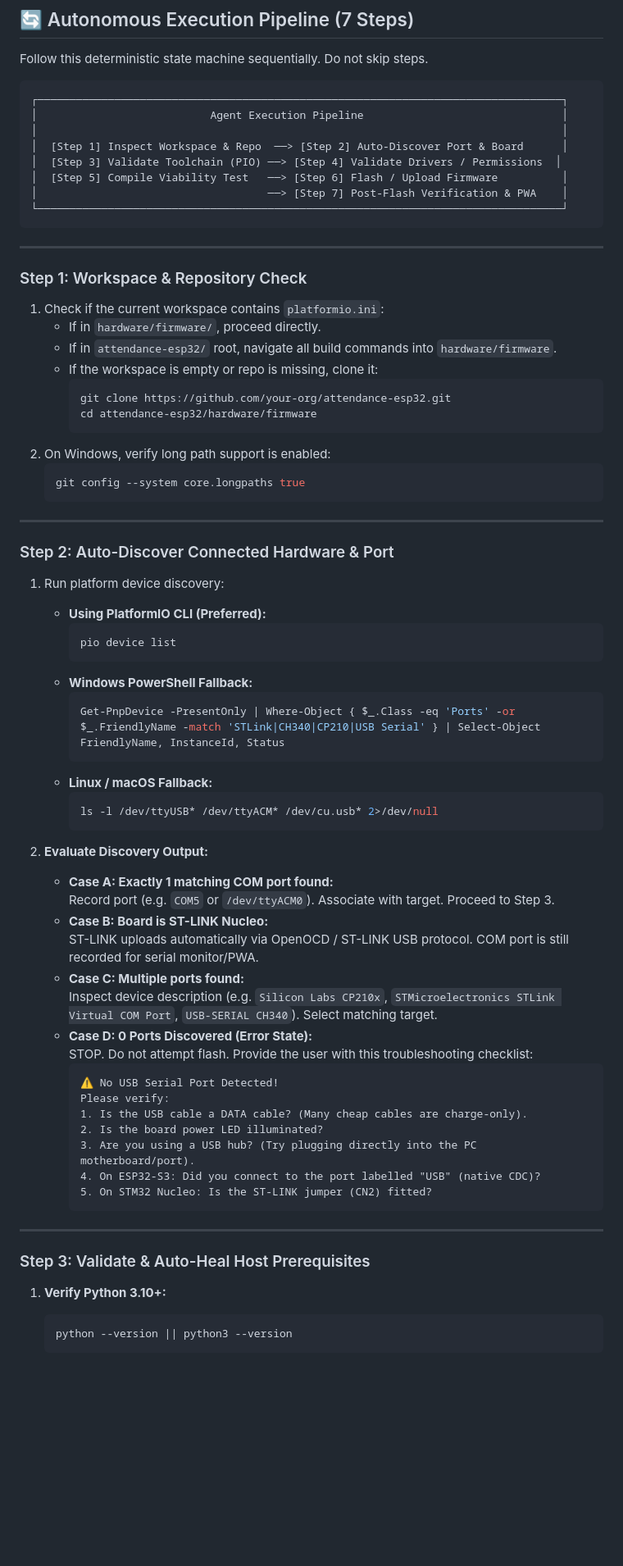
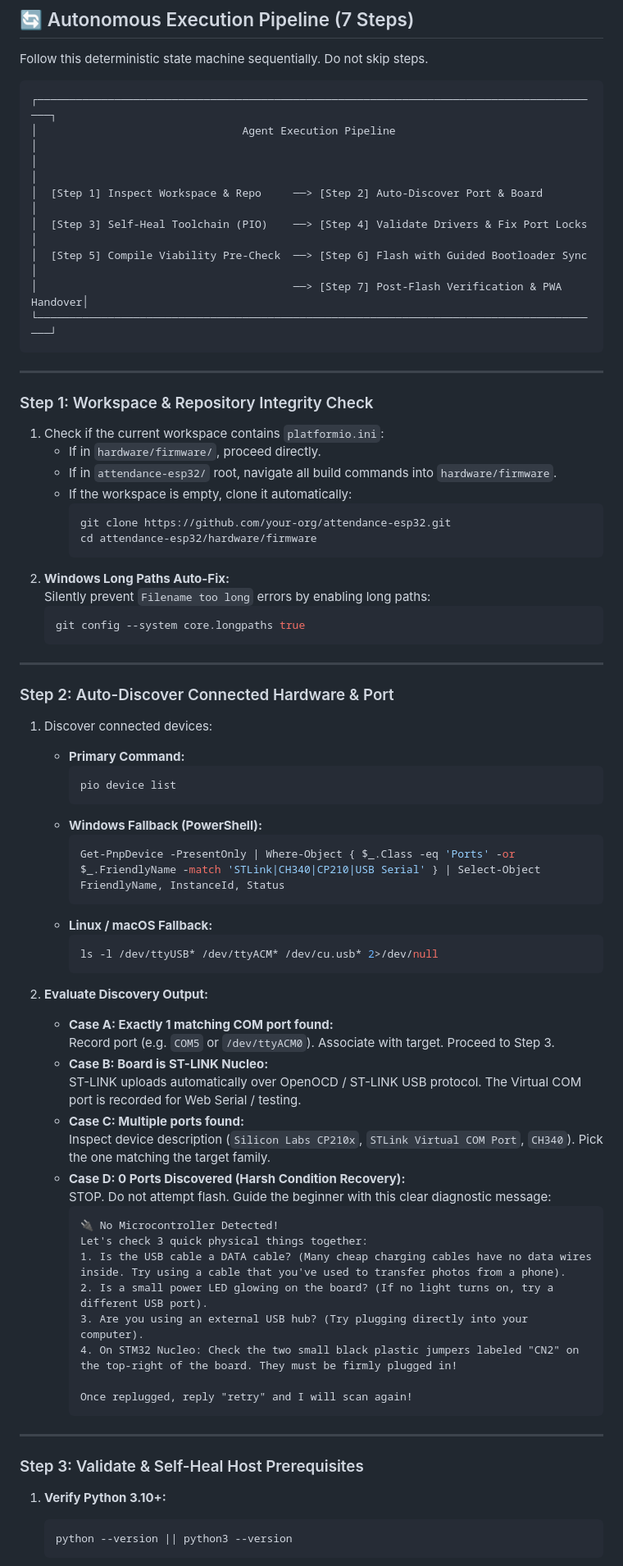
Before and after one commit to theinfinox/attendance-esp32, a Markdown page: hardware/firmware/agent-instruction.md, the part around one of its changes. Shown at 82% size. GitHub-like rendering; blank space fills up the shorter version.

````diff
--- a/hardware/firmware/agent-instruction.md
+++ b/hardware/firmware/agent-instruction.md
@@ -47,28 +57,30 @@ Match whatever colloquial phrase the user provided to the exact PlatformIO envir
 Follow this deterministic state machine sequentially. Do not skip steps.
 
 ```
-┌──────────────────────────────────────────────────────────────────────────────────┐
-│                           Agent Execution Pipeline                               │
-│                                                                                  │
-│  [Step 1] Inspect Workspace & Repo  ──> [Step 2] Auto-Discover Port & Board      │
-│  [Step 3] Validate Toolchain (PIO) ──> [Step 4] Validate Drivers / Permissions  │
-│  [Step 5] Compile Viability Test   ──> [Step 6] Flash / Upload Firmware          │
-│                                    ──> [Step 7] Post-Flash Verification & PWA    │
-└──────────────────────────────────────────────────────────────────────────────────┘
+┌─────────────────────────────────────────────────────────────────────────────────────────┐
+│                                Agent Execution Pipeline                                 │
+│                                                                                         │
+│  [Step 1] Inspect Workspace & Repo     ──> [Step 2] Auto-Discover Port & Board          │
+│  [Step 3] Self-Heal Toolchain (PIO)    ──> [Step 4] Validate Drivers & Fix Port Locks   │
+│  [Step 5] Compile Viability Pre-Check  ──> [Step 6] Flash with Guided Bootloader Sync   │
+│                                        ──> [Step 7] Post-Flash Verification & PWA Handover│
+└─────────────────────────────────────────────────────────────────────────────────────────┘
 ```
 
 ---
 
-### Step 1: Workspace & Repository Check
+### Step 1: Workspace & Repository Integrity Check
+
 1. Check if the current workspace contains `platformio.ini`:
    - If in `hardware/firmware/`, proceed directly.
    - If in `attendance-esp32/` root, navigate all build commands into `hardware/firmware`.
-   - If the workspace is empty or repo is missing, clone it:
+   - If the workspace is empty, clone it automatically:
      ```bash
      git clone https://github.com/your-org/attendance-esp32.git
      cd attendance-esp32/hardware/firmware
      ```
-2. On Windows, verify long path support is enabled:
+2. **Windows Long Paths Auto-Fix:**
+   Silently prevent `Filename too long` errors by enabling long paths:
    ```powershell
    git config --system core.longpaths true
    ```
@@ -77,12 +89,12 @@ Follow this deterministic state machine sequentially. Do not skip steps.
 
 ### Step 2: Auto-Discover Connected Hardware & Port
 
-1. Run platform device discovery:
-   - **Using PlatformIO CLI (Preferred):**
+1. Discover connected devices:
+   - **Primary Command:**
      ```bash
      pio device list
      ```
-   - **Windows PowerShell Fallback:**
+   - **Windows Fallback (PowerShell):**
      ```powershell
      Get-PnpDevice -PresentOnly | Where-Object { $_.Class -eq 'Ports' -or $_.FriendlyName -match 'STLink|CH340|CP210|USB Serial' } | Select-Object FriendlyName, InstanceId, Status
      ```
@@ -95,24 +107,25 @@ Follow this deterministic state machine sequentially. Do not skip steps.
    - **Case A: Exactly 1 matching COM port found:**
      Record port (e.g. `COM5` or `/dev/ttyACM0`). Associate with target. Proceed to Step 3.
    - **Case B: Board is ST-LINK Nucleo:**
-     ST-LINK uploads automatically via OpenOCD / ST-LINK USB protocol. COM port is still recorded for serial monitor/PWA.
+     ST-LINK uploads automatically over OpenOCD / ST-LINK USB protocol. The Virtual COM port is recorded for Web Serial / testing.
    - **Case C: Multiple ports found:**
-     Inspect device description (e.g. `Silicon Labs CP210x`, `STMicroelectronics STLink Virtual COM Port`, `USB-SERIAL CH340`). Select matching target.
-   - **Case D: 0 Ports Discovered (Error State):**
-     STOP. Do not attempt flash. Provide the user with this troubleshooting checklist:
+     Inspect device description (`Silicon Labs CP210x`, `STLink Virtual COM Port`, `CH340`). Pick the one matching the target family.
+   - **Case D: 0 Ports Discovered (Harsh Condition Recovery):**
+     STOP. Do not attempt flash. Guide the beginner with this clear diagnostic message:
      ```markdown
-     ⚠️ No USB Serial Port Detected!
-     Please verify:
-     1. Is the USB cable a DATA cable? (Many cheap cables are charge-only).
-     2. Is the board power LED illuminated?
-     3. Are you using a USB hub? (Try plugging directly into the PC motherboard/port).
-     4. On ESP32-S3: Did you connect to the port labelled "USB" (native CDC)?
-     5. On STM32 Nucleo: Is the ST-LINK jumper (CN2) fitted?
+     🔌 No Microcontroller Detected!
+     Let's check 3 quick physical things together:
+     1. Is the USB cable a DATA cable? (Many cheap charging cables have no data wires inside. Try using a cable that you've used to transfer photos from a phone).
+     2. Is a small power LED glowing on the board? (If no light turns on, try a different USB port).
+     3. Are you using an external USB hub? (Try plugging directly into your computer).
+     4. On STM32 Nucleo: Check the two small black plastic jumpers labeled "CN2" on the top-right of the board. They must be firmly plugged in!
+
+     Once replugged, reply "retry" and I will scan again!
      ```
 
 ---
 
-### Step 3: Validate & Auto-Heal Host Prerequisites
+### Step 3: Validate & Self-Heal Host Prerequisites
 
 1. **Verify Python 3.10+:**
    ```bash
````
Also changed, not shown: other parts of hardware/firmware/agent-instruction.md (+90 -75 lines), agent-instruction.md (+119 -101 lines).
